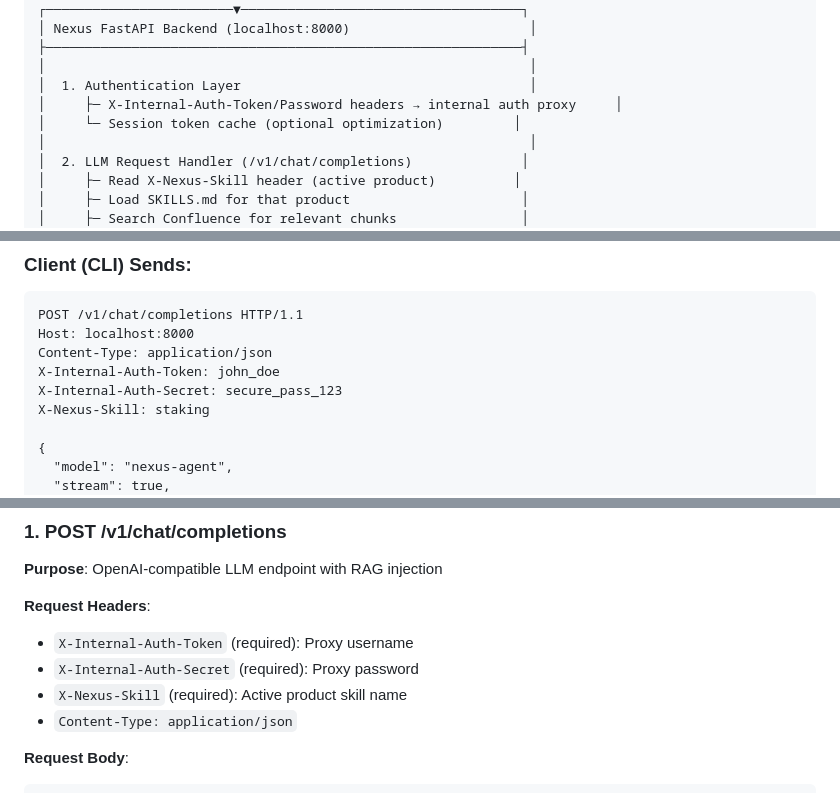
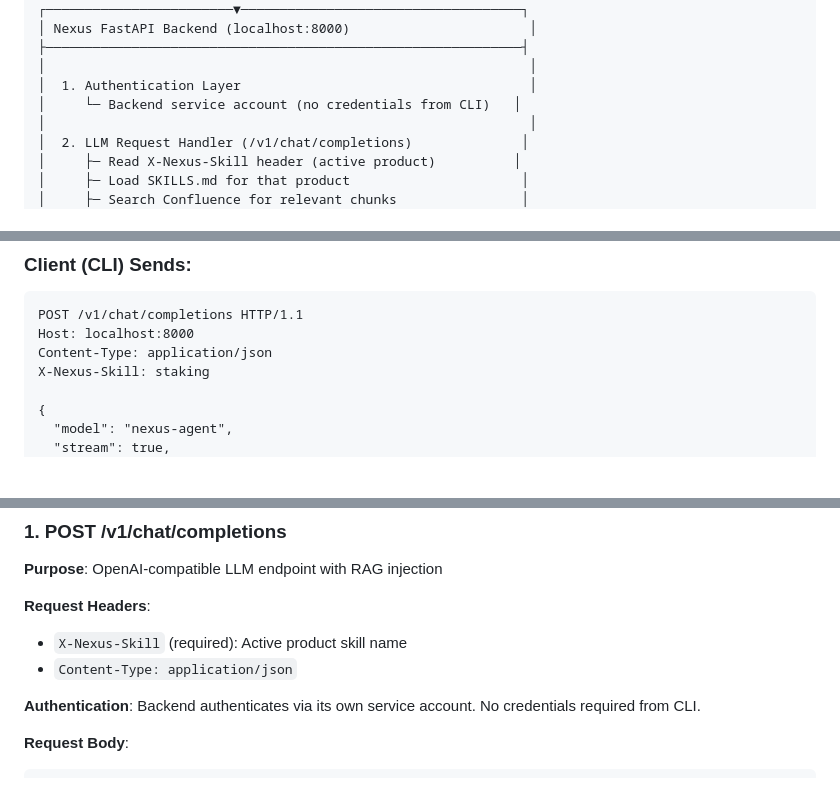
Before and after one commit to FuryACE007/nexus-cli, a Markdown page: BACKEND_CONTEXT.md, 3 parts joined by grey strips. Drawn GitHub-style; blank space fills up the shorter version.

````diff
--- a/BACKEND_CONTEXT.md
+++ b/BACKEND_CONTEXT.md
@@ -19,8 +19,7 @@
 ├─────────────────────────────────────────────────────────────┤
 │                                                              │
 │  1. Authentication Layer                                     │
-│     ├─ X-Internal-Auth-Token/Password headers → internal auth proxy     │
-│     └─ Session token cache (optional optimization)         │
+│     └─ Backend service account (no credentials from CLI)   │
 │                                                              │
 │  2. LLM Request Handler (/v1/chat/completions)              │
 │     ├─ Read X-Nexus-Skill header (active product)          │
@@ -68,8 +67,6 @@
 POST /v1/chat/completions HTTP/1.1
 Host: localhost:8000
 Content-Type: application/json
-X-Internal-Auth-Token: john_doe
-X-Internal-Auth-Secret: secure_pass_123
 X-Nexus-Skill: staking
 
 {
@@ -233,10 +220,10 @@ augmented = [
 **Purpose**: OpenAI-compatible LLM endpoint with RAG injection
 
 **Request Headers**:
-- `X-Internal-Auth-Token` (required): Proxy username
-- `X-Internal-Auth-Secret` (required): Proxy password
 - `X-Nexus-Skill` (required): Active product skill name
 - `Content-Type: application/json`
+
+**Authentication**: Backend authenticates via its own service account. No credentials required from CLI.
 
 **Request Body**:
 ```json
````
Also changed, not shown: other parts of BACKEND_CONTEXT.md (+9 -23 lines), AGENT_CONTEXT.md (+2 -2 lines).
